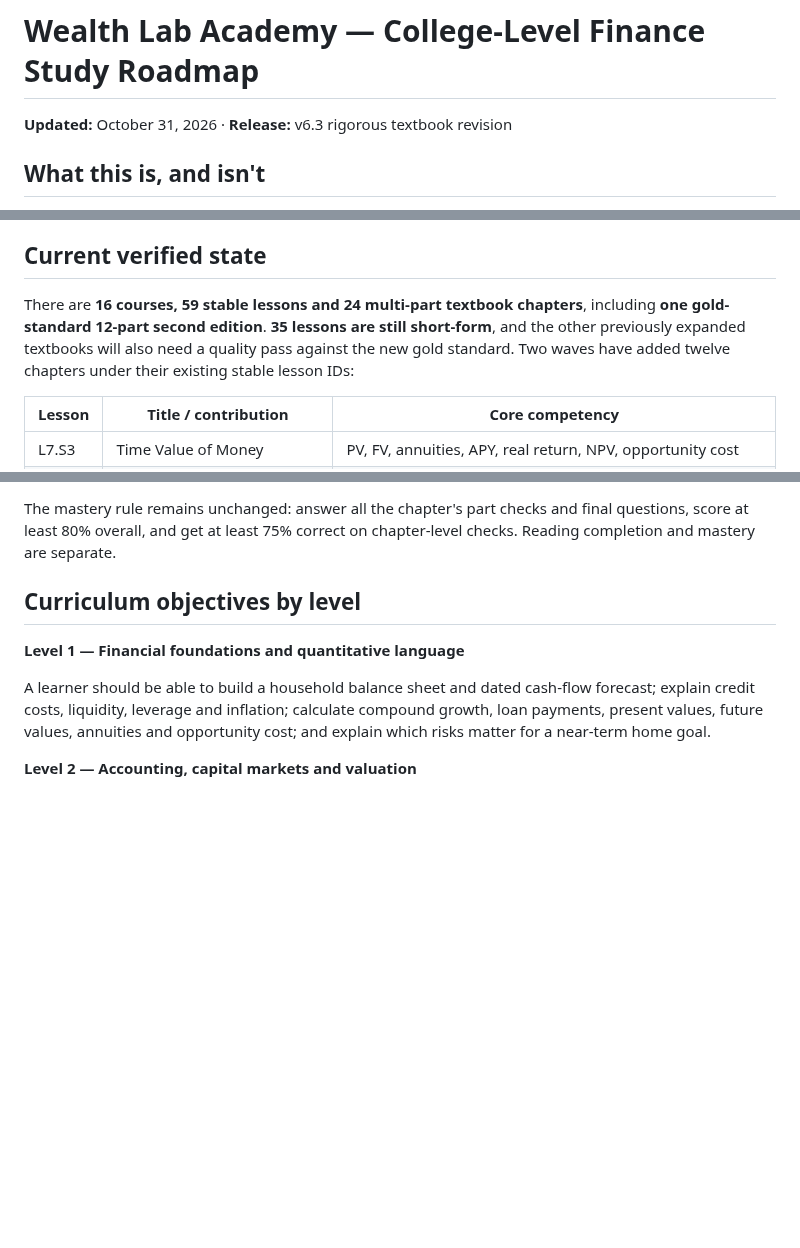
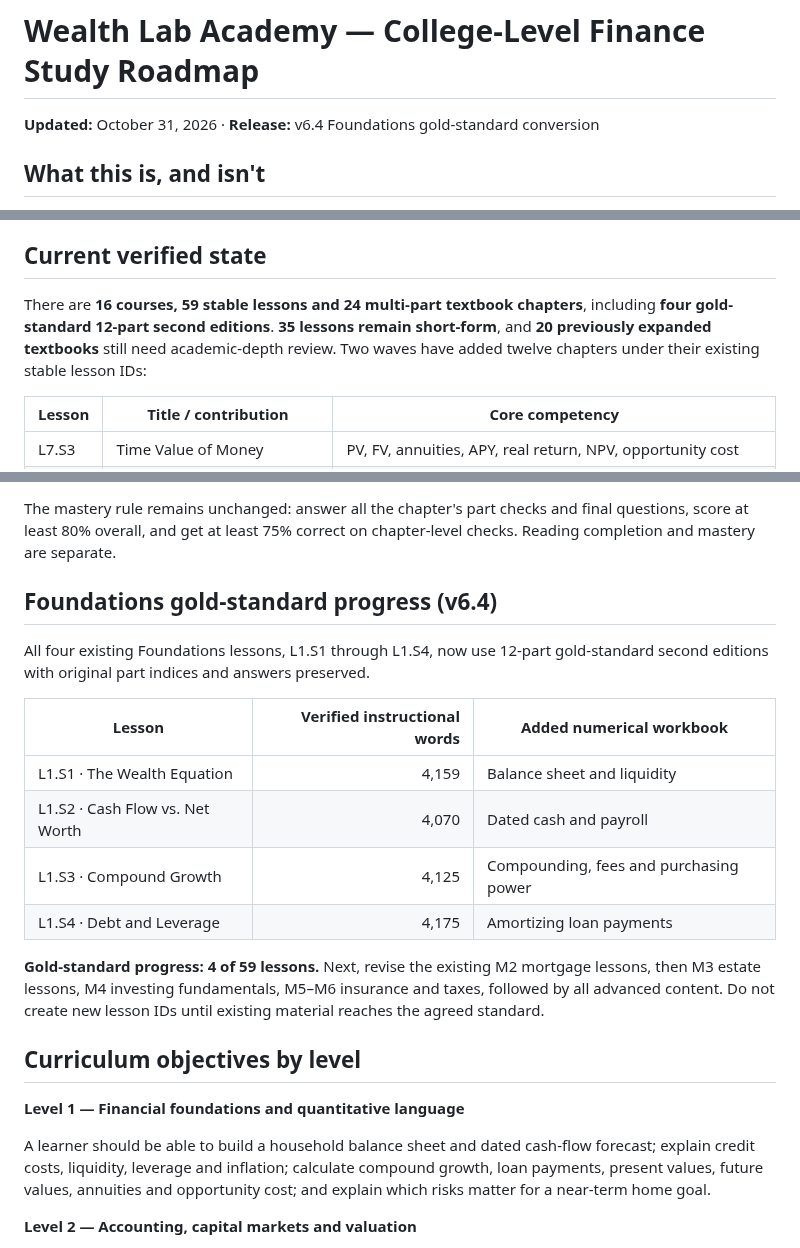
Before and after one commit to mvolkert84/wealth-lab, a Markdown page: ACADEMY_CURRICULUM_ROADMAP.md, 3 parts joined by grey strips. Drawn GitHub-style; blank space fills up the shorter version.

Commit message:
Record four verified Foundations gold editions and upgrade priority

```diff
--- a/ACADEMY_CURRICULUM_ROADMAP.md
+++ b/ACADEMY_CURRICULUM_ROADMAP.md
@@ -1,6 +1,6 @@
 # Wealth Lab Academy — College-Level Finance Study Roadmap
 
-**Updated:** October 31, 2026 · **Release:** v6.3 rigorous textbook revision
+**Updated:** October 31, 2026 · **Release:** v6.4 Foundations gold-standard conversion
 
 ## What this is, and isn't
 
@@ -25,7 +25,7 @@ See [ACADEMY_GOLD_STANDARD.md](ACADEMY_GOLD_STANDARD.md) for teaching, math, ass
 
 ## Current verified state
 
-There are **16 courses, 59 stable lessons and 24 multi-part textbook chapters**, including **one gold-standard 12-part second edition**. **35 lessons are still short-form**, and the other previously expanded textbooks will also need a quality pass against the new gold standard. Two waves have added twelve chapters under their existing stable lesson IDs:
+There are **16 courses, 59 stable lessons and 24 multi-part textbook chapters**, including **four gold-standard 12-part second editions**. **35 lessons remain short-form**, and **20 previously expanded textbooks** still need academic-depth review. Two waves have added twelve chapters under their existing stable lesson IDs:
 
 | Lesson | Title / contribution | Core competency |
 | --- | --- | --- |
@@ -47,6 +47,19 @@ Each expansion has **six reading parts, three substantive explanatory paragraphs
 Across the **twelve modularly expanded lessons** this totals **72 parts, 144 part checks, 36 additional final checks and 12 professional case studies**. Each section's original question remains available separately. The other twelve earlier expanded textbook chapters retain their existing material.
 
 The mastery rule remains unchanged: answer all the chapter's part checks and final questions, score at least 80% overall, and get at least 75% correct on chapter-level checks. Reading completion and mastery are separate.
+
+## Foundations gold-standard progress (v6.4)
+
+All four existing Foundations lessons, L1.S1 through L1.S4, now use 12-part gold-standard second editions with original part indices and answers preserved.
+
+| Lesson | Verified instructional words | Added numerical workbook |
+|---|---:|---|
+| L1.S1 · The Wealth Equation | 4,159 | Balance sheet and liquidity |
+| L1.S2 · Cash Flow vs. Net Worth | 4,070 | Dated cash and payroll |
+| L1.S3 · Compound Growth | 4,125 | Compounding, fees and purchasing power |
+| L1.S4 · Debt and Leverage | 4,175 | Amortizing loan payments |
+
+**Gold-standard progress: 4 of 59 lessons.** Next, revise the existing M2 mortgage lessons, then M3 estate lessons, M4 investing fundamentals, M5–M6 insurance and taxes, followed by all advanced content. Do not create new lesson IDs until existing material reaches the agreed standard.
 
 ## Curriculum objectives by level
 
```
